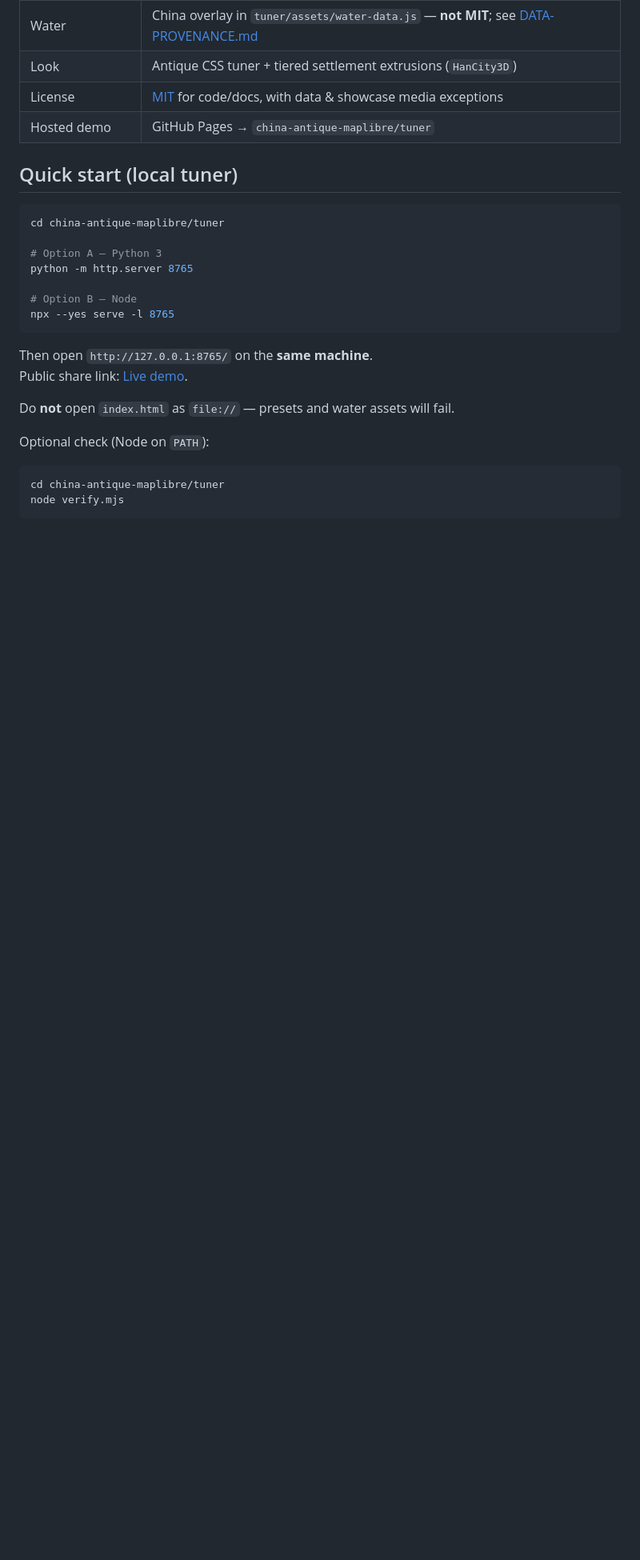
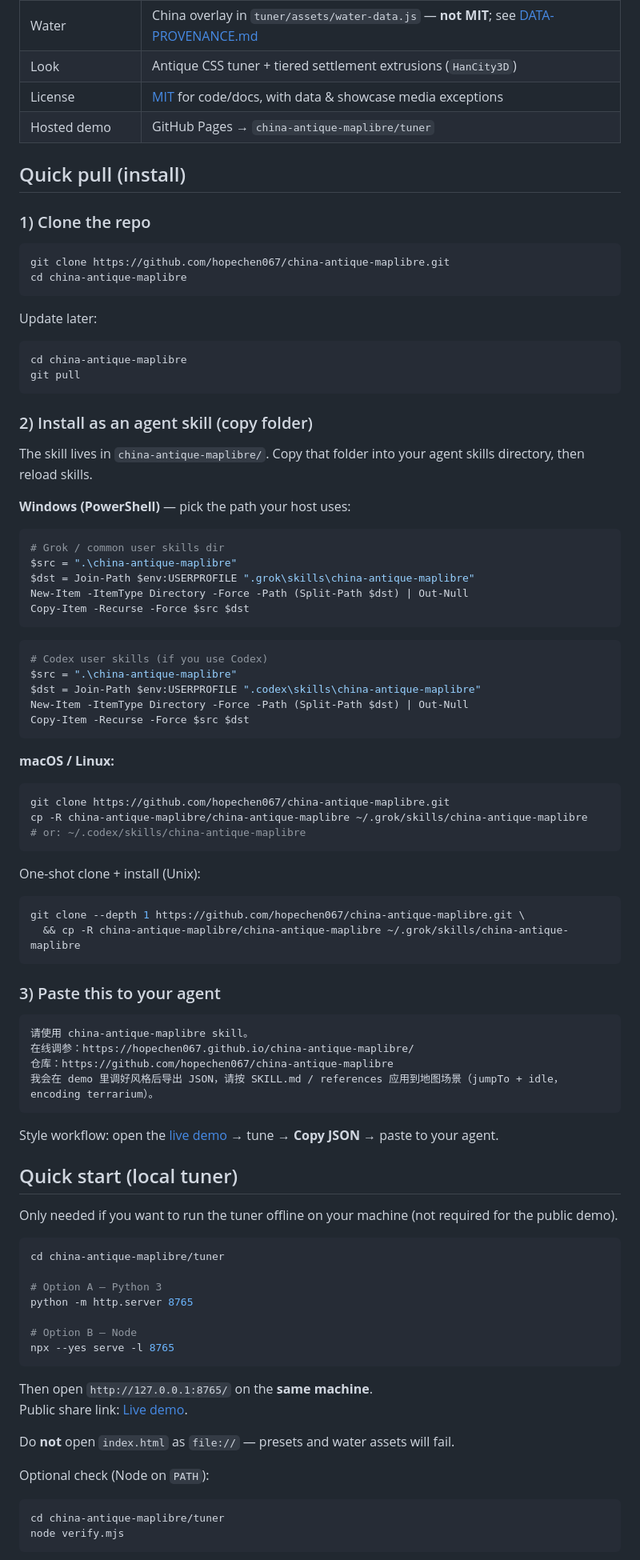
Before and after one commit to hopechen067/china-antique-maplibre, a Markdown page: README.md, the part around the change. Shown at 80% size. Drawn GitHub-style; blank space fills up the shorter version.

````diff
--- a/README.md
+++ b/README.md
@@ -75,7 +75,73 @@ More files: [showcases/hexi-ep07/](showcases/hexi-ep07/)
 | License | [MIT](LICENSE) for code/docs, with data & showcase media exceptions |
 | Hosted demo | GitHub Pages → `china-antique-maplibre/tuner` |
 
+## Quick pull (install)
+
+### 1) Clone the repo
+
+```bash
+git clone https://github.com/hopechen067/china-antique-maplibre.git
+cd china-antique-maplibre
+```
+
+Update later:
+
+```bash
+cd china-antique-maplibre
+git pull
+```
+
+### 2) Install as an agent skill (copy folder)
+
+The skill lives in `china-antique-maplibre/`. Copy that folder into your agent skills directory, then reload skills.
+
+**Windows (PowerShell)** — pick the path your host uses:
+
+```powershell
+# Grok / common user skills dir
+$src = ".\china-antique-maplibre"
+$dst = Join-Path $env:USERPROFILE ".grok\skills\china-antique-maplibre"
+New-Item -ItemType Directory -Force -Path (Split-Path $dst) | Out-Null
+Copy-Item -Recurse -Force $src $dst
+```
+
+```powershell
+# Codex user skills (if you use Codex)
+$src = ".\china-antique-maplibre"
+$dst = Join-Path $env:USERPROFILE ".codex\skills\china-antique-maplibre"
+New-Item -ItemType Directory -Force -Path (Split-Path $dst) | Out-Null
+Copy-Item -Recurse -Force $src $dst
+```
+
+**macOS / Linux:**
+
+```bash
+git clone https://github.com/hopechen067/china-antique-maplibre.git
+cp -R china-antique-maplibre/china-antique-maplibre ~/.grok/skills/china-antique-maplibre
+# or: ~/.codex/skills/china-antique-maplibre
+```
+
+One-shot clone + install (Unix):
+
+```bash
+git clone --depth 1 https://github.com/hopechen067/china-antique-maplibre.git \
+  && cp -R china-antique-maplibre/china-antique-maplibre ~/.grok/skills/china-antique-maplibre
+```
+
+### 3) Paste this to your agent
+
+```text
+请使用 china-antique-maplibre skill。
+在线调参：https://hopechen067.github.io/china-antique-maplibre/
+仓库：https://github.com/hopechen067/china-antique-maplibre
+我会在 demo 里调好风格后导出 JSON，请按 SKILL.md / references 应用到地图场景（jumpTo + idle，encoding terrarium）。
+```
+
+Style workflow: open the [live demo](https://hopechen067.github.io/china-antique-maplibre/) → tune → **Copy JSON** → paste to your agent.
+
 ## Quick start (local tuner)
+
+Only needed if you want to run the tuner offline on your machine (not required for the public demo).
 
 ```bash
 cd china-antique-maplibre/tuner
````
Also changed, not shown: README.zh-CN.md (+66 -0 lines).
